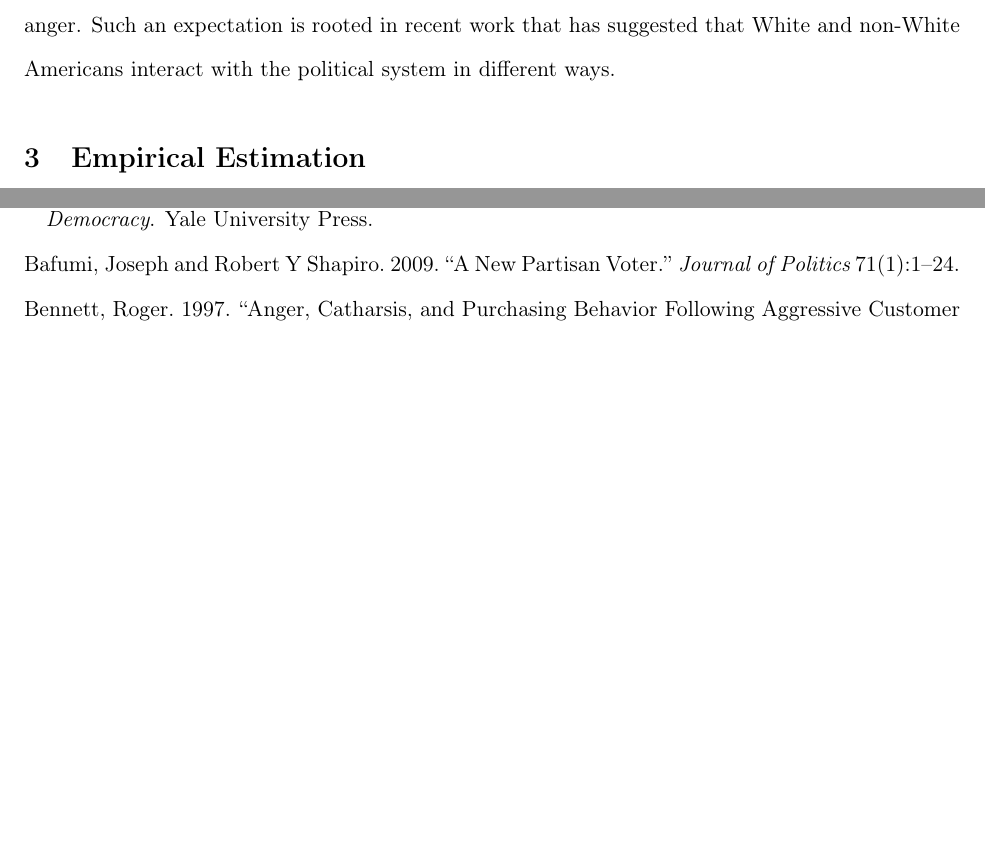
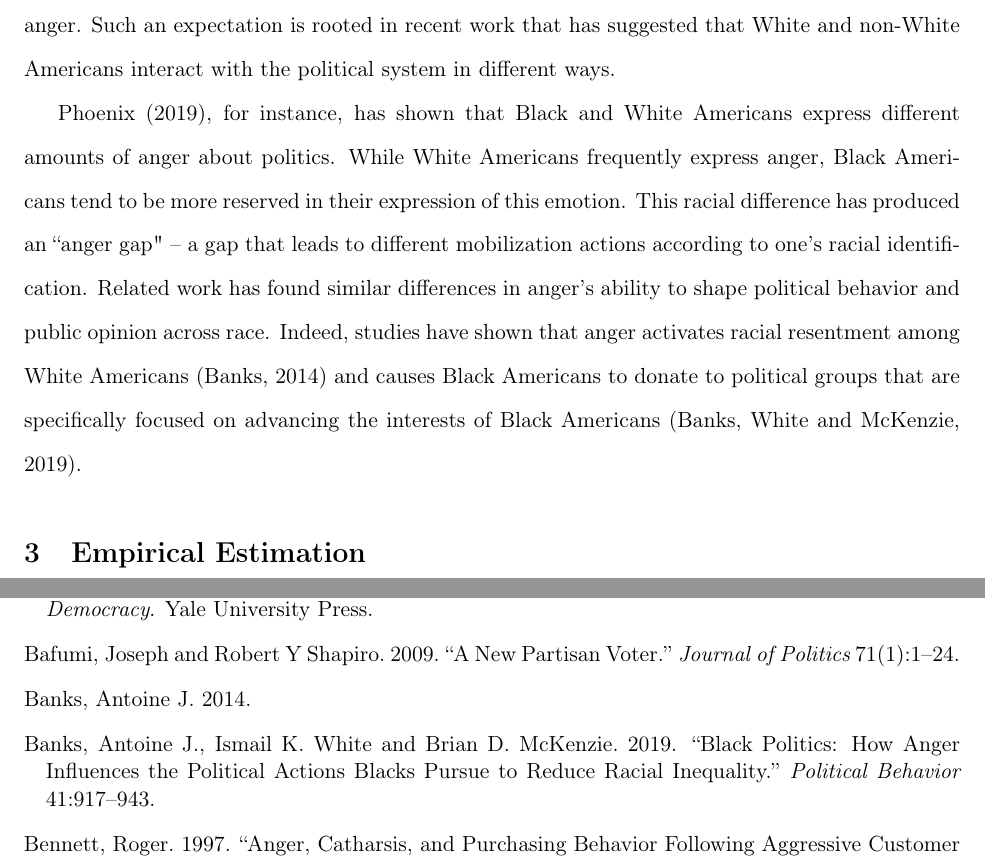
Before and after one commit to pierceaw/anger_trust, a LaTeX document (Documentation/anger_trust_manuscript.tex): two parts of pages 5 and 14 of 15, joined at a grey line, cut so that both start at the same text, the shorter picture padded with empty space. Compiled offline with pdfLaTeX.

Commit message:
Update anger_trust_manuscript.tex

```diff
--- a/Documentation/anger_trust_manuscript.tex
+++ b/Documentation/anger_trust_manuscript.tex
@@ -87,6 +87,8 @@ Likewise, \citet{nunnally2012} argues that the specific political socialization
 
 By combining earlier research that anger decreases trust in government and that trust is granted by different racial groups in different ways, we theorize that nonwhite Americans filter trust through anger in a different way than white Americans. Specifically, we hypothesize that nonwhite Americans will express greater levels of distrust than white Americans when experiencing similar levels of anger. Such an expectation is rooted in recent work that has suggested that White and non-White Americans interact with the political system in different ways.
 
+\citet{phoenix2019}, for instance, has shown that Black and White Americans express different amounts of anger about politics. While White Americans frequently express anger, Black Americans tend to be more reserved in their expression of this emotion. This racial difference has produced an ``anger gap" -- a gap that leads to different mobilization actions according to one's racial identification. Related work has found similar differences in anger's ability to shape political behavior and public opinion across race. Indeed, studies have shown that anger activates racial resentment among White Americans \citep{banks2014} and causes Black Americans to donate to political groups that are specifically focused on advancing the interests of Black Americans \citep{banks_white_mckenzie2019}.
+
 \section{Empirical Estimation}
 \label{sec:design}
 
```
